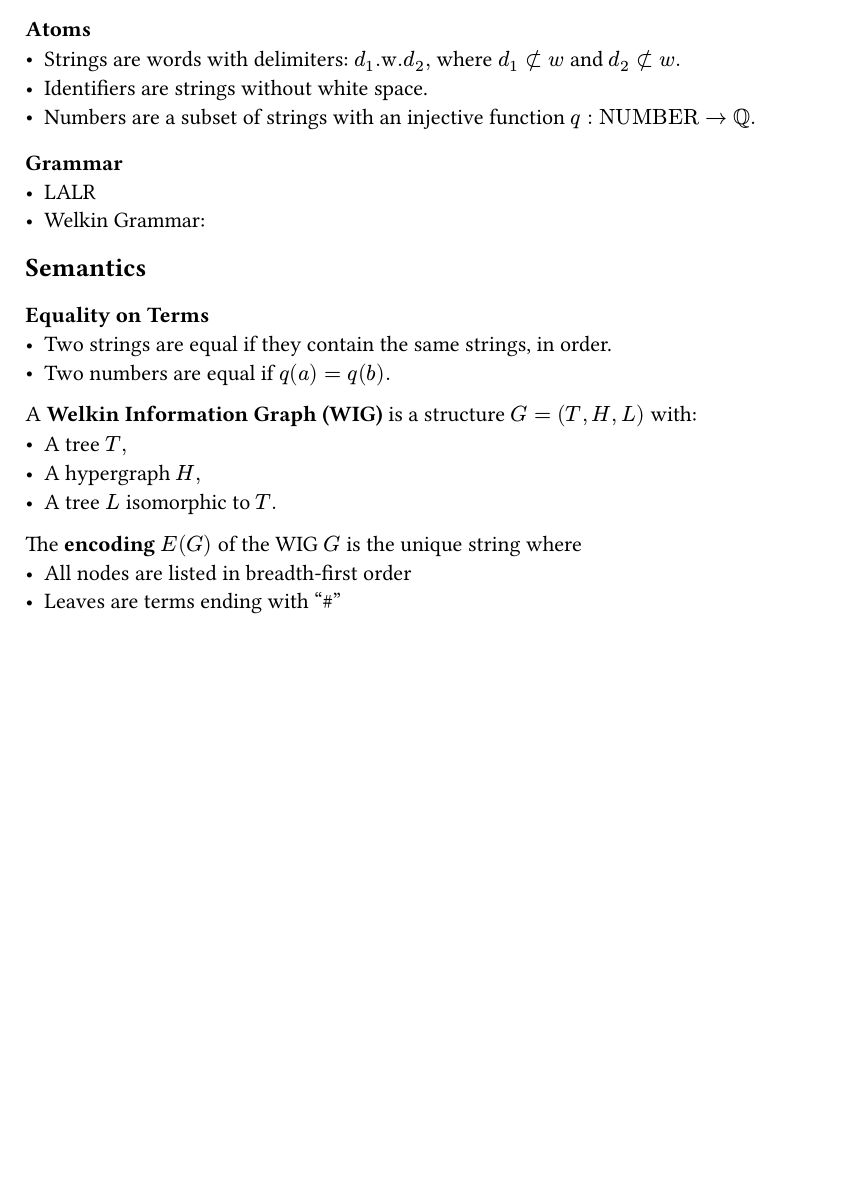
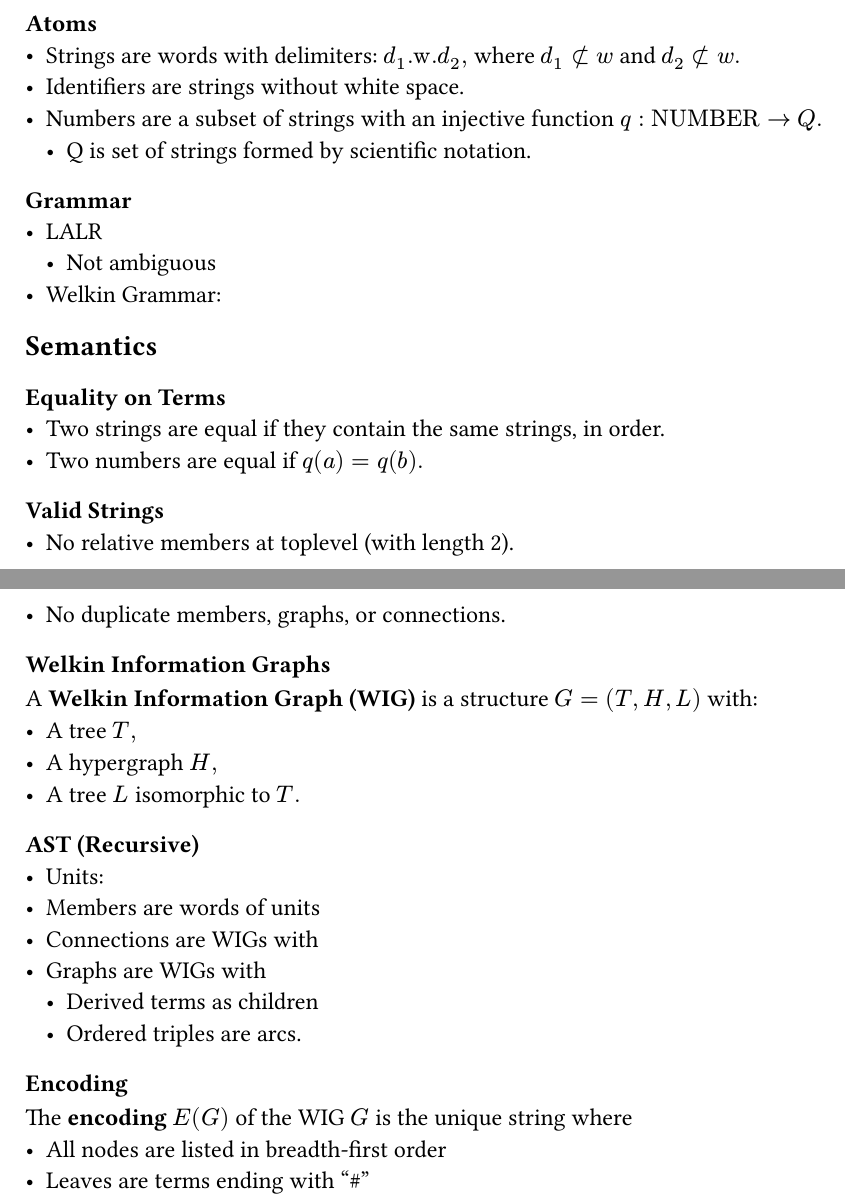
Before and after one commit to AstralBearStudios/welkin-standard, a Typst document (welkin-standard.typ): part of page 1 of 2 before the commit and two parts of pages 1 and 2 of 2 after it, the two joined at a grey line, cut so that both start at the same text, the shorter picture padded with empty space. The pictures show the PDF file welkin-standard.pdf that the author committed with the source.

Commit message:
Started condensing AST and WIG semantics

```diff
--- a/welkin-standard.typ
+++ b/welkin-standard.typ
@@ -34,10 +35,12 @@
 === Atoms
 - Strings are words with delimiters: $d_1".w."d_2,$ where $d_1 subset.not w$ and $d_2 subset.not w.$
 - Identifiers are strings without white space.
-- Numbers are a subset of strings with an injective function $q: "NUMBER" -> QQ.$
+- Numbers are a subset of strings with an injective function $q: "NUMBER" -> Q.$
+  - Q is set of strings formed by scientific notation.
 
 === Grammar
 - LALR
+  - Not ambiguous
 - Welkin Grammar:
 
 == Semantics
@@ -45,11 +48,25 @@
 - Two strings are equal if they contain the same strings, in order.
 - Two numbers are equal if $q(a) = q(b).$
 
+=== Valid Strings
+- No relative members at toplevel (with length 2).
+- No duplicate members, graphs, or connections.
+
+=== Welkin Information Graphs
 A *Welkin Information Graph (WIG)* is a structure $G = (T, H, L)$ with:
 - A tree $T,$
 - A hypergraph $H,$
 - A tree $L$ isomorphic to $T.$
 
+=== AST (Recursive)
+- Units:
+- Members are words of units
+- Connections are WIGs with
+- Graphs are WIGs with
+  - Derived terms as children
+  - Ordered triples are arcs.
+
+=== Encoding
 The *encoding* $E(G)$ of the WIG $G$ is the unique string where
 - All nodes are listed in breadth-first order
 - Leaves are terms ending with "\#"
```
Also changed, not shown: welkin-standard.pdf, welkin-standard.typ (5 more changed lines), 1 other file.
